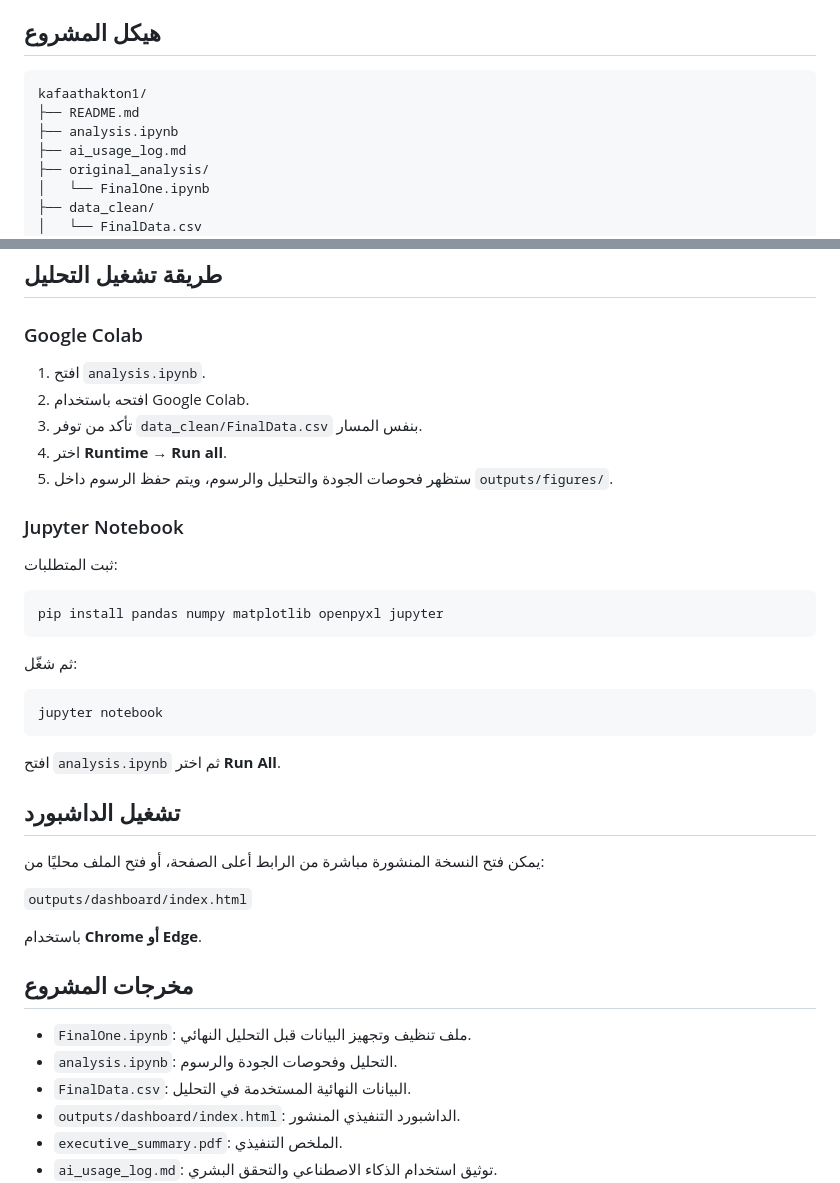
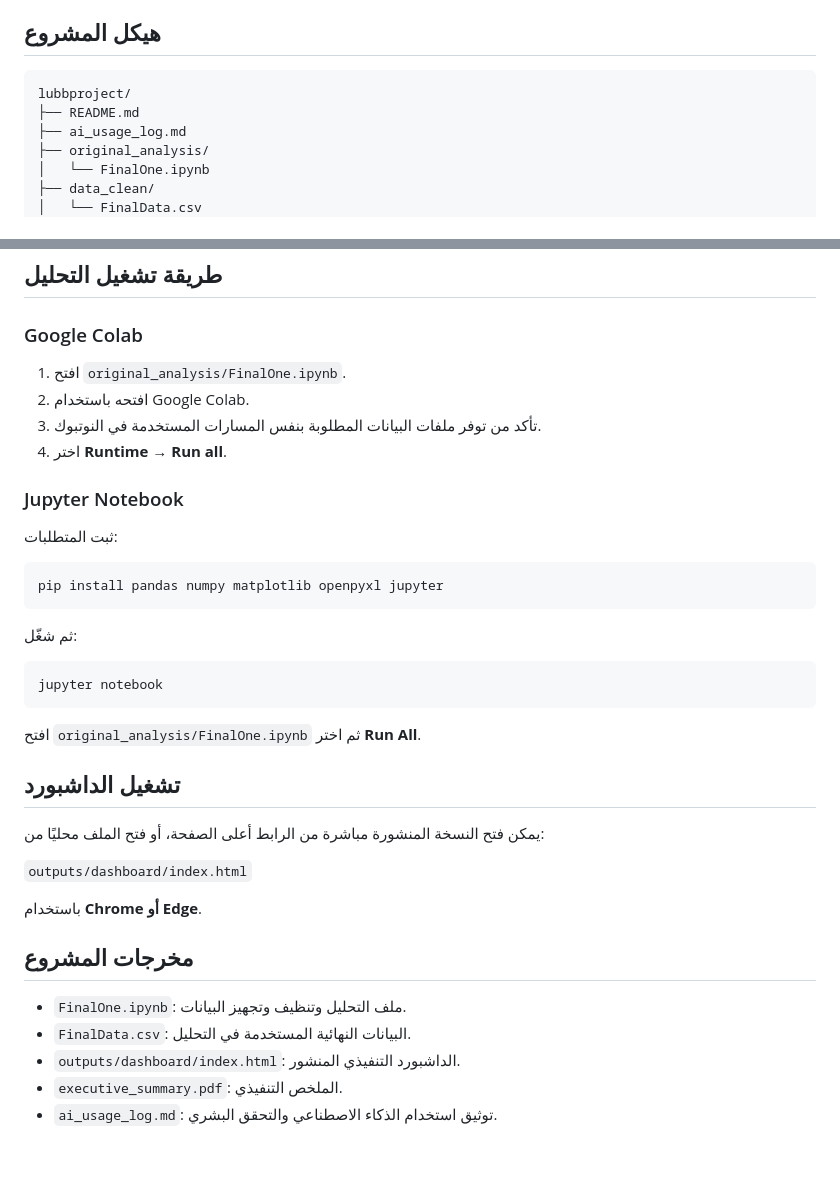
Before and after one commit to weamfayaab/kafaathakton1, a Markdown page: README.md, 2 parts joined by grey strips. Rendered like a GitHub page; blank space fills up the shorter version.

Commit message:
Update README after repository rename and analysis removal

````diff
--- a/README.md
+++ b/README.md
@@ -27,9 +27,8 @@
 
 ## هيكل المشروع
 ```text
-kafaathakton1/
+lubbproject/
 ├── README.md
-├── analysis.ipynb
 ├── ai_usage_log.md
 ├── original_analysis/
 │   └── FinalOne.ipynb
@@ -47,11 +46,10 @@ kafaathakton1/
 ## طريقة تشغيل التحليل
 
 ### Google Colab
-1. افتح `analysis.ipynb`.
+1. افتح `original_analysis/FinalOne.ipynb`.
 2. افتحه باستخدام Google Colab.
-3. تأكد من توفر `data_clean/FinalData.csv` بنفس المسار.
+3. تأكد من توفر ملفات البيانات المطلوبة بنفس المسارات المستخدمة في النوتبوك.
 4. اختر **Runtime → Run all**.
-5. ستظهر فحوصات الجودة والتحليل والرسوم، ويتم حفظ الرسوم داخل `outputs/figures/`.
 
 ### Jupyter Notebook
 ثبت المتطلبات:
@@ -64,7 +62,7 @@ pip install pandas numpy matplotlib openpyxl jupyter
 jupyter notebook
 ```
 
-افتح `analysis.ipynb` ثم اختر **Run All**.
+افتح `original_analysis/FinalOne.ipynb` ثم اختر **Run All**.
 
 ## تشغيل الداشبورد
 يمكن فتح النسخة المنشورة مباشرة من الرابط أعلى الصفحة، أو فتح الملف محليًا من:
@@ -74,8 +72,7 @@ jupyter notebook
 باستخدام **Chrome أو Edge**.
 
 ## مخرجات المشروع
-- `FinalOne.ipynb`: ملف تنظيف وتجهيز البيانات قبل التحليل النهائي.
-- `analysis.ipynb`: التحليل وفحوصات الجودة والرسوم.
+- `FinalOne.ipynb`: ملف التحليل وتنظيف وتجهيز البيانات.
 - `FinalData.csv`: البيانات النهائية المستخدمة في التحليل.
 - `outputs/dashboard/index.html`: الداشبورد التنفيذي المنشور.
 - `executive_summary.pdf`: الملخص التنفيذي.
````
Also changed, not shown: other parts of README.md (+1 -1 lines).
